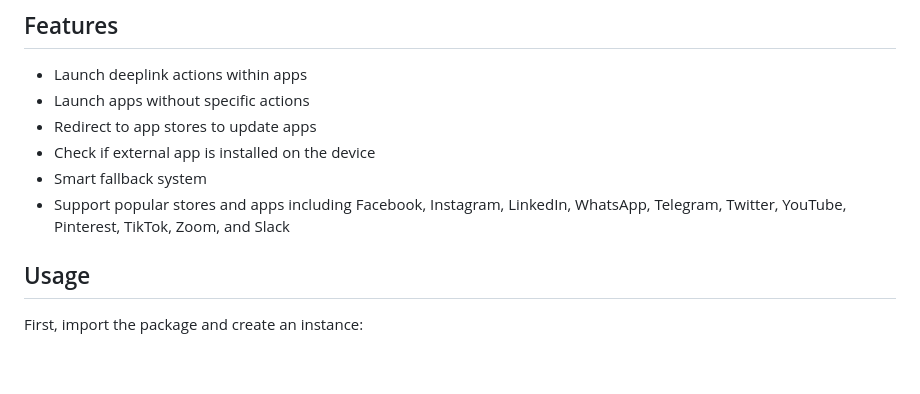
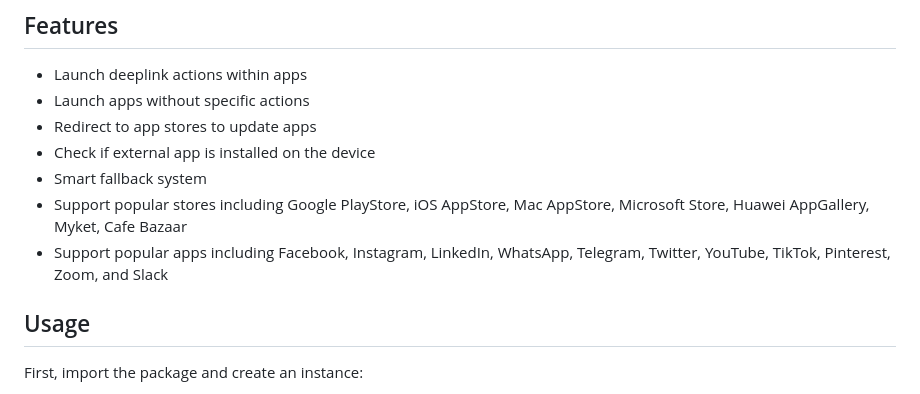
Before and after one commit to DeepLinkX/DeeplinkX, a Markdown page: README.md, the part around the change. Rendered like a GitHub page; blank space fills up the shorter version.

Commit message:
Add supported stores in features Fix supported apps type

```diff
--- a/README.md
+++ b/README.md
@@ -19,7 +19,8 @@ Easy to use Flutter plugin for type-safe handling of external deeplinks with bui
 - Redirect to app stores to update apps
 - Check if external app is installed on the device
 - Smart fallback system
-- Support popular stores and apps including Facebook, Instagram, LinkedIn, WhatsApp, Telegram, Twitter, YouTube, Pinterest, TikTok, Zoom, and Slack
+- Support popular stores including Google PlayStore, iOS AppStore, Mac AppStore, Microsoft Store, Huawei AppGallery, Myket, Cafe Bazaar
+- Support popular apps including Facebook, Instagram, LinkedIn, WhatsApp, Telegram, Twitter, YouTube, TikTok, Pinterest, Zoom, and Slack
 
 ## Usage
 
```
